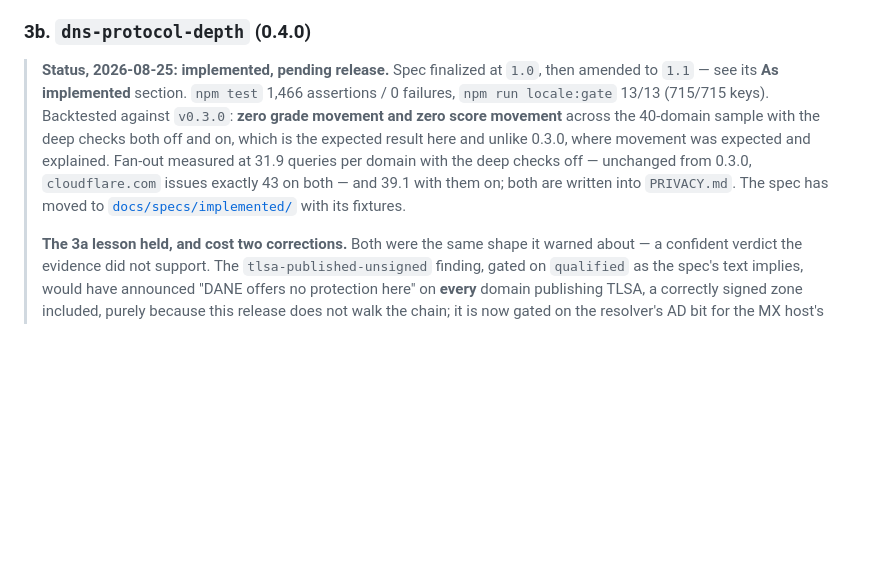
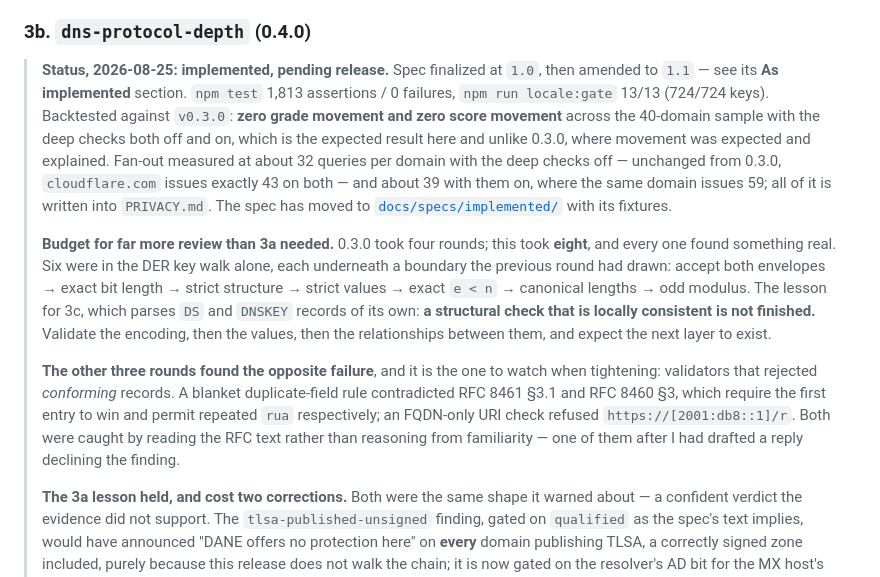
Before and after one commit to kwestic-tech/dns-email-audit, a Markdown page: docs/async-development-handoff.md, the part around the change. Rendered like a GitHub page; blank space fills up the shorter version.

Commit message:
Refresh the 0.4.0 release artifacts and record what eight review rounds found

```diff
--- a/docs/async-development-handoff.md
+++ b/docs/async-development-handoff.md
@@ -289,16 +289,34 @@ to `docs/specs/implemented/`.
 ### 3b. `dns-protocol-depth` (0.4.0)
 
 > **Status, 2026-08-25: implemented, pending release.** Spec finalized at `1.0`,
-> then amended to `1.1` — see its **As implemented** section. `npm test` 1,466
-> assertions / 0 failures, `npm run locale:gate` 13/13 (715/715 keys).
+> then amended to `1.1` — see its **As implemented** section. `npm test` 1,813
+> assertions / 0 failures, `npm run locale:gate` 13/13 (724/724 keys).
 > Backtested against `v0.3.0`: **zero grade movement and zero score movement**
 > across the 40-domain sample with the deep checks both off and on, which is the
 > expected result here and unlike 0.3.0, where movement was expected and
-> explained. Fan-out measured at 31.9 queries per domain with the deep checks
-> off — unchanged from 0.3.0, `cloudflare.com` issues exactly 43 on both — and
-> 39.1 with them on; both are written into `PRIVACY.md`. The spec has moved to
+> explained. Fan-out measured at about 32 queries per domain with the deep
+> checks off — unchanged from 0.3.0, `cloudflare.com` issues exactly 43 on both
+> — and about 39 with them on, where the same domain issues 59; all of it is
+> written into `PRIVACY.md`. The spec has moved to
 > [`docs/specs/implemented/`](specs/implemented/dns-protocol-depth.md) with its
 > fixtures.
+>
+> **Budget for far more review than 3a needed.** 0.3.0 took four rounds; this
+> took **eight**, and every one found something real. Six were in the DER key
+> walk alone, each underneath a boundary the previous round had drawn: accept
+> both envelopes → exact bit length → strict structure → strict values → exact
+> `e < n` → canonical lengths → odd modulus. The lesson for 3c, which parses
+> `DS` and `DNSKEY` records of its own: **a structural check that is locally
+> consistent is not finished.** Validate the encoding, then the values, then the
+> relationships between them, and expect the next layer to exist.
+>
+> **The other three rounds found the opposite failure**, and it is the one to
+> watch when tightening: validators that rejected *conforming* records. A
+> blanket duplicate-field rule contradicted RFC 8461 §3.1 and RFC 8460 §3, which
+> require the first entry to win and permit repeated `rua` respectively; an
+> FQDN-only URI check refused `https://[2001:db8::1]/r`. Both were caught by
+> reading the RFC text rather than reasoning from familiarity — one of them
+> after I had drafted a reply declining the finding.
 >
 > **The 3a lesson held, and cost two corrections.** Both were the same shape it
 > warned about — a confident verdict the evidence did not support. The
```
Also changed, not shown: PRIVACY.md (+1 -1 lines), 1 other file.
